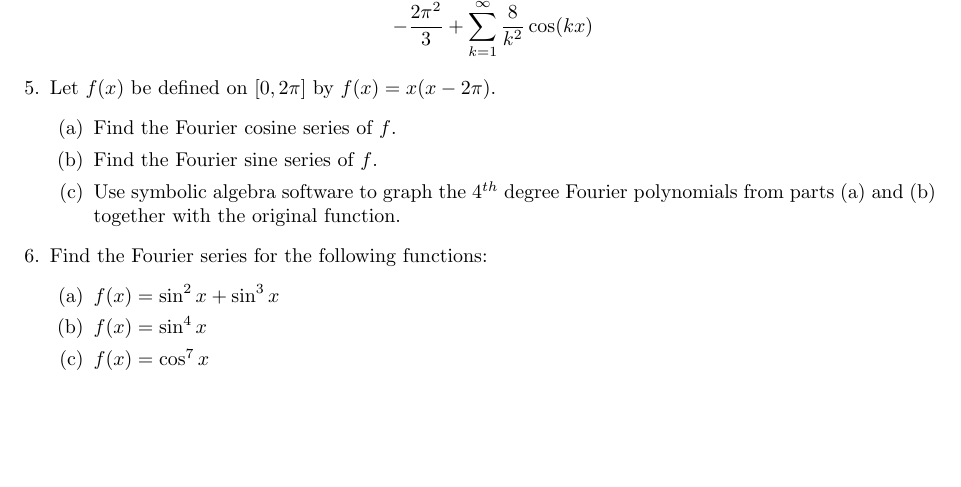
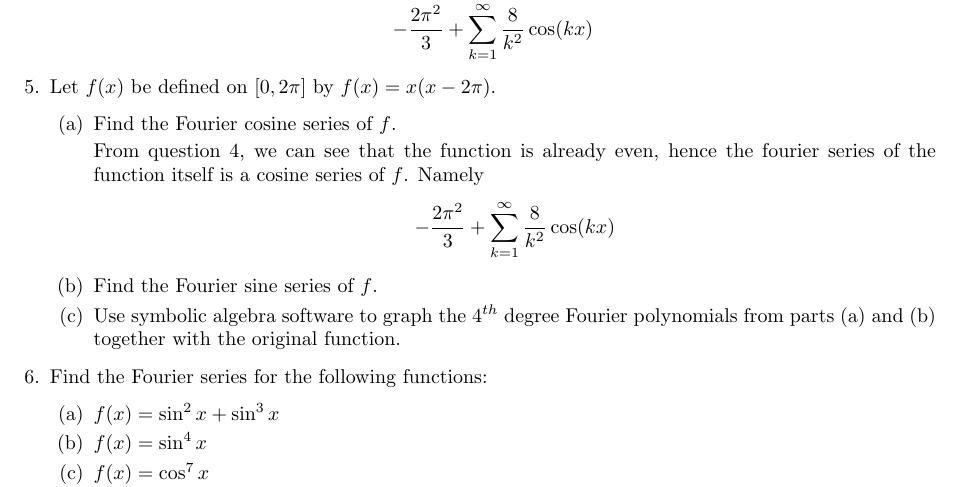
Before and after one commit to poonkeegan/school, a LaTeX document (matb42/a2.tex): part of page 6 of 6, cut so that both start at the same text, the shorter picture padded with empty space. Compiled offline with pdfLaTeX.

Commit message:
Sun Jan 21 17:15:35 EST 2018

```diff
--- a/matb42/a2.tex
+++ b/matb42/a2.tex
@@ -257,6 +257,10 @@ Therefore the Fourier series of $f$ is
 \item Let $f(x)$ be defined on $[0,2\pi]$ by $f(x) = x(x-2\pi)$.
 \begin{enumerate}
 \item Find the Fourier cosine series of $f$.
+
+From question 4, we can see that the function is already even, hence the fourier series of the function itself is a cosine series of $f$. Namely
+\[ -\frac{2\pi^2}{3} + \sum_{k=1}^{\infty} \frac{8}{k^2}\cos(kx) \]
+
 \item Find the Fourier sine series of $f$.
 \item Use symbolic algebra software to graph the $4^{th}$ degree Fourier polynomials from parts (a) and (b) together with the original function.
 \end{enumerate}
```
Also changed, not shown: matb42/a2.pdf.
